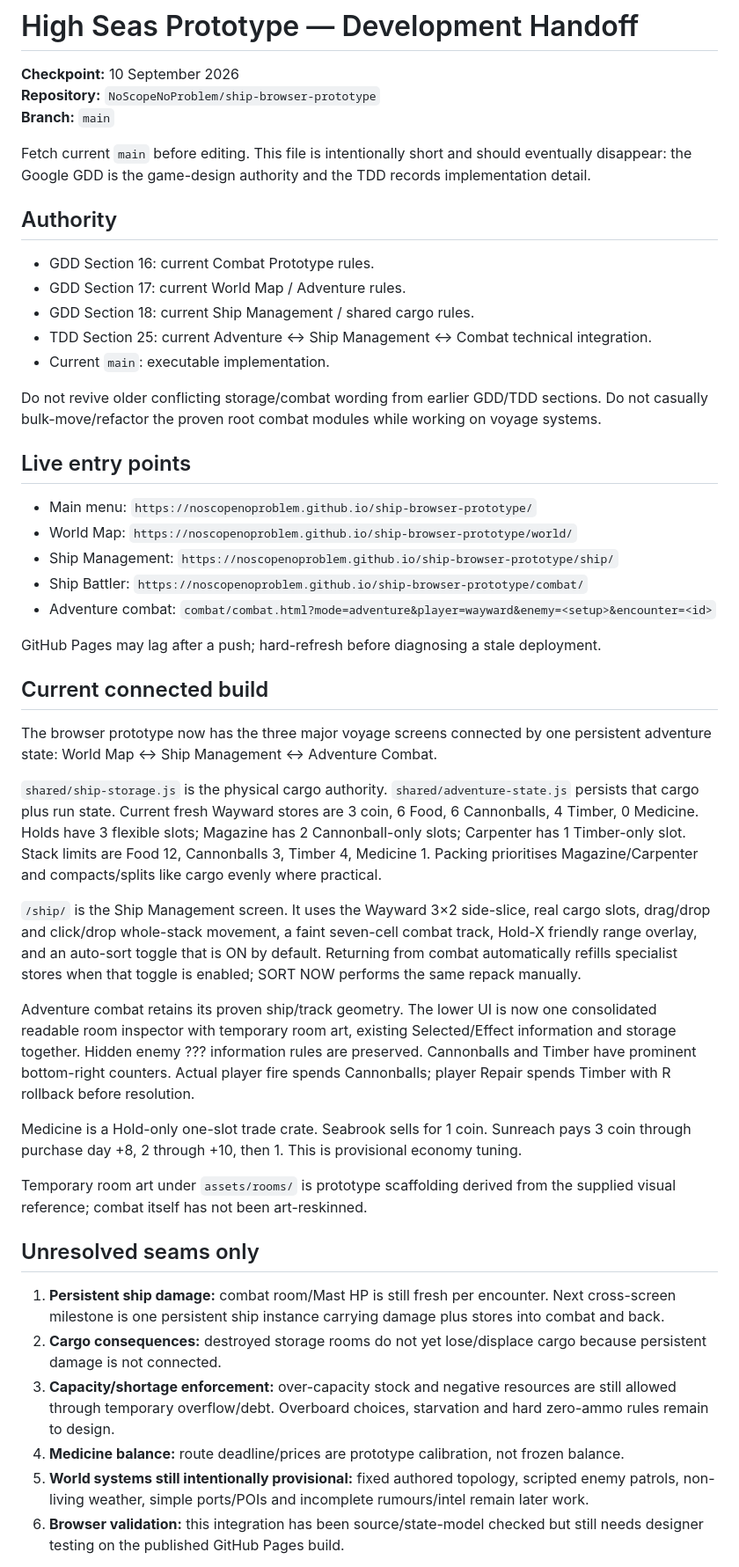
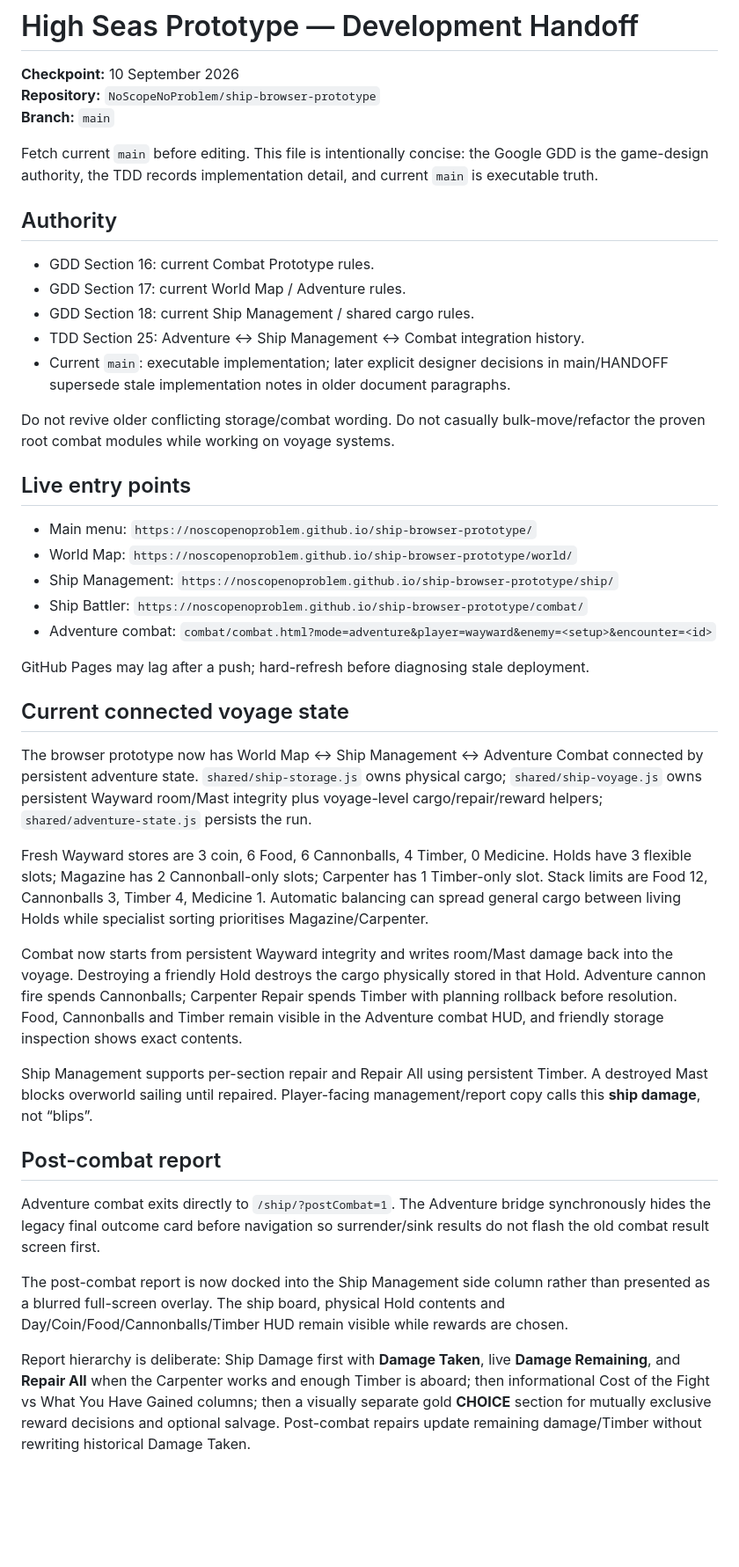
Before and after one commit to NoScopeNoProblem/ship-browser-prototype, a Markdown page: HANDOFF.md, the part around one of its changes. Shown at 88% size. Rendered like a GitHub page; blank space fills up the shorter version.

Commit message:
Update handoff for post-combat UX and First Sea rewards

```diff
--- a/HANDOFF.md
+++ b/HANDOFF.md
@@ -4,17 +4,17 @@
 **Repository:** `NoScopeNoProblem/ship-browser-prototype`
 **Branch:** `main`
 
-Fetch current `main` before editing. This file is intentionally short and should eventually disappear: the Google GDD is the game-design authority and the TDD records implementation detail.
+Fetch current `main` before editing. This file is intentionally concise: the Google GDD is the game-design authority, the TDD records implementation detail, and current `main` is executable truth.
 
 ## Authority
 
 - GDD Section 16: current Combat Prototype rules.
 - GDD Section 17: current World Map / Adventure rules.
 - GDD Section 18: current Ship Management / shared cargo rules.
-- TDD Section 25: current Adventure ↔ Ship Management ↔ Combat technical integration.
-- Current `main`: executable implementation.
+- TDD Section 25: Adventure ↔ Ship Management ↔ Combat integration history.
+- Current `main`: executable implementation; later explicit designer decisions in main/HANDOFF supersede stale implementation notes in older document paragraphs.
 
-Do not revive older conflicting storage/combat wording from earlier GDD/TDD sections. Do not casually bulk-move/refactor the proven root combat modules while working on voyage systems.
+Do not revive older conflicting storage/combat wording. Do not casually bulk-move/refactor the proven root combat modules while working on voyage systems.
 
 ## Live entry points
 
@@ -24,28 +24,23 @@ Do not revive older conflicting storage/combat wording from earlier GDD/TDD sect
 - Ship Battler: `https://noscopenoproblem.github.io/ship-browser-prototype/combat/`
 - Adventure combat: `combat/combat.html?mode=adventure&player=wayward&enemy=<setup>&encounter=<id>`
 
-GitHub Pages may lag after a push; hard-refresh before diagnosing a stale deployment.
+GitHub Pages may lag after a push; hard-refresh before diagnosing stale deployment.
 
-## Current connected build
+## Current connected voyage state
 
-The browser prototype now has the three major voyage screens connected by one persistent adventure state: World Map ↔ Ship Management ↔ Adventure Combat.
+The browser prototype now has World Map ↔ Ship Management ↔ Adventure Combat connected by persistent adventure state. `shared/ship-storage.js` owns physical cargo; `shared/ship-voyage.js` owns persistent Wayward room/Mast integrity plus voyage-level cargo/repair/reward helpers; `shared/adventure-state.js` persists the run.
 
-`shared/ship-storage.js` is the physical cargo authority. `shared/adventure-state.js` persists that cargo plus run state. Current fresh Wayward stores are 3 coin, 6 Food, 6 Cannonballs, 4 Timber, 0 Medicine. Holds have 3 flexible slots; Magazine has 2 Cannonball-only slots; Carpenter has 1 Timber-only slot. Stack limits are Food 12, Cannonballs 3, Timber 4, Medicine 1. Packing prioritises Magazine/Carpenter and compacts/splits like cargo evenly where practical.
+Fresh Wayward stores are 3 coin, 6 Food, 6 Cannonballs, 4 Timber, 0 Medicine. Holds have 3 flexible slots; Magazine has 2 Cannonball-only slots; Carpenter has 1 Timber-only slot. Stack limits are Food 12, Cannonballs 3, Timber 4, Medicine 1. Automatic balancing can spread general cargo between living Holds while specialist sorting prioritises Magazine/Carpenter.
 
-`/ship/` is the Ship Management screen. It uses the Wayward 3×2 side-slice, real cargo slots, drag/drop and click/drop whole-stack movement, a faint seven-cell combat track, Hold-X friendly range overlay, and an auto-sort toggle that is ON by default. Returning from combat automatically refills specialist stores when that toggle is enabled; SORT NOW performs the same repack manually.
+Combat now starts from persistent Wayward integrity and writes room/Mast damage back into the voyage. Destroying a friendly Hold destroys the cargo physically stored in that Hold. Adventure cannon fire spends Cannonballs; Carpenter Repair spends Timber with planning rollback before resolution. Food, Cannonballs and Timber remain visible in the Adventure combat HUD, and friendly storage inspection shows exact contents.
 
-Adventure combat retains its proven ship/track geometry. The lower UI is now one consolidated readable room inspector with temporary room art, existing Selected/Effect information and storage together. Hidden enemy ??? information rules are preserved. Cannonballs and Timber have prominent bottom-right counters. Actual player fire spends Cannonballs; player Repair spends Timber with R rollback before resolution.
+Ship Management supports per-section repair and Repair All using persistent Timber. A destroyed Mast blocks overworld sailing until repaired. Player-facing management/report copy calls this **ship damage**, not “blips”.
 
-Medicine is a Hold-only one-slot trade crate. Seabrook sells for 1 coin. Sunreach pays 3 coin through purchase day +8, 2 through +10, then 1. This is provisional economy tuning.
+## Post-combat report
 
-Temporary room art under `assets/rooms/` is prototype scaffolding derived from the supplied visual reference; combat itself has not been art-reskinned.
+Adventure combat exits directly to `/ship/?postCombat=1`. The Adventure bridge synchronously hides the legacy final outcome card before navigation so surrender/sink results do not flash the old combat result screen first.
 
-## Unresolved seams only
+The post-combat report is now docked into the Ship Management side column rather than presented as a blurred full-screen overlay. The ship board, physical Hold contents and Day/Coin/Food/Cannonballs/Timber HUD remain visible while rewards are chosen.
 
-1. **Persistent ship damage:** combat room/Mast HP is still fresh per encounter. Next cross-screen milestone is one persistent ship instance carrying damage plus stores into combat and back.
-2. **Cargo consequences:** destroyed storage rooms do not yet lose/displace cargo because persistent damage is not connected.
-3. **Capacity/shortage enforcement:** over-capacity stock and negative resources are still allowed through temporary overflow/debt. Overboard choices, starvation and hard zero-ammo rules remain to design.
-4. **Medicine balance:** route deadline/prices are prototype calibration, not frozen balance.
-5. **World systems still intentionally provisional:** fixed authored topology, scripted enemy patrols, non-living weather, simple ports/POIs and incomplete rumours/intel remain later work.
-6. **Browser validation:** this integration has been source/state-model checked but still needs designer testing on the published GitHub Pages build.
+Report hierarchy is deliberate: Ship Damage first with **Damage Taken**, live **Damage Remaining**, and **Repair All** when the Carpenter works and enough Timber is aboard; then informational Cost of the Fight vs What You Have Gained columns; then a visually separate gold **CHOICE** section for mutually exclusive reward decisions and optional salvage. Post-combat repairs update remaining damage/Timber without rewriting historical Damage Taken.
 
```
Also changed, not shown: other parts of HANDOFF.md (+19 -1 lines).
